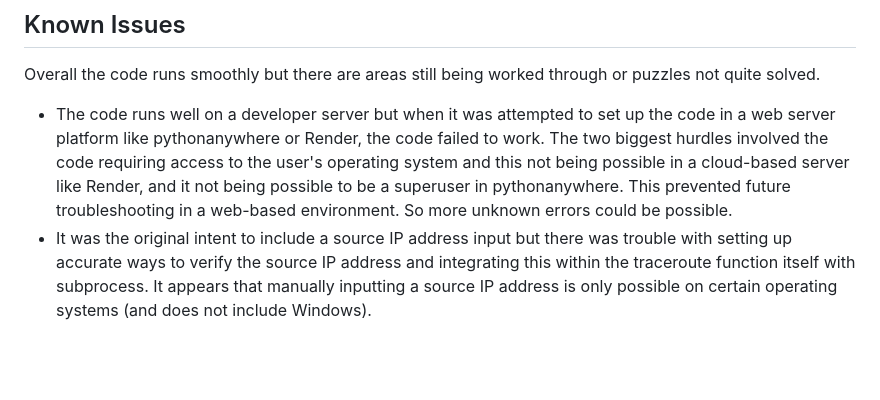
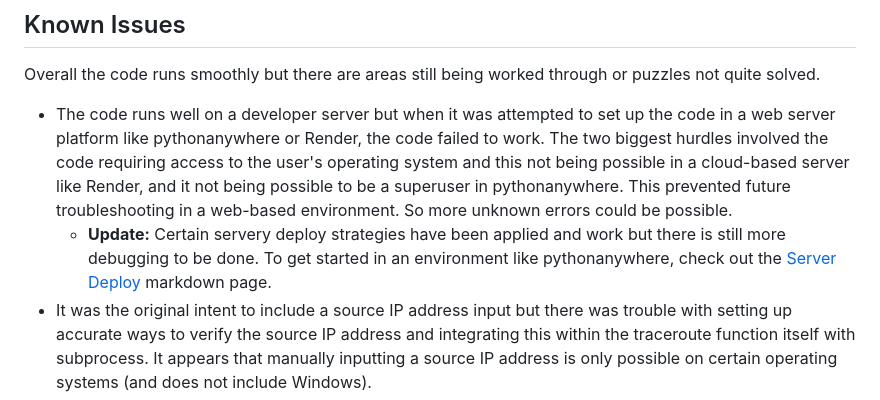
Before and after one commit to tiffany-elizabeth-gh/tracemyroute, a Markdown page: docs/developer_doc.md, the part around the change. Drawn GitHub-style; blank space fills up the shorter version.

Commit message:
Update developer_doc.md
added a link to the server_deploy page

```diff
--- a/docs/developer_doc.md
+++ b/docs/developer_doc.md
@@ -79,6 +79,7 @@ As the name suggests, this is the core of the code and will call all necessary f
 ## Known Issues
 Overall the code runs smoothly but there are areas still being worked through or puzzles not quite solved.
 * The code runs well on a developer server but when it was attempted to set up the code in a web server platform like pythonanywhere or Render, the code failed to work. The two biggest hurdles involved the code requiring access to the user's operating system and this not being possible in a cloud-based server like Render, and it not being possible to be a superuser in pythonanywhere. This prevented future troubleshooting in a web-based environment. So more unknown errors could be possible.
+	* 	**Update:** Certain servery deploy strategies have been applied and work but there is still more debugging to be done. To get started in an environment like pythonanywhere, check out the [Server Deploy](https://github.com/tpugh-ia/tracemyroute/blob/main/docs/server_deploy.md#server-deploy-guide) markdown page.
 * It was the original intent to include a source IP address input but there was trouble with setting up accurate ways to verify the source IP address and integrating this within the traceroute function itself with subprocess. It appears that manually inputting a source IP address is only possible on certain operating systems (and does not include Windows).
 * Considering the numerous ways a URL can be written, the current code only handles certain structures of URLs and does not include structures like apply.host.edu/page. So while apply.host.edu/page might be a valid URL it may return invalid URL if socket.gethostname cannot verify it. Although, there is current handling for this that works in some cases where URL is parsed through to fit within the UTF-8 structure.
 * Timeout for a traceroute was not solved in this code rendition. Certain traceroutes can take a significant amount of time and currently there is not technical set-up for setting a maximum time to wait.
```
